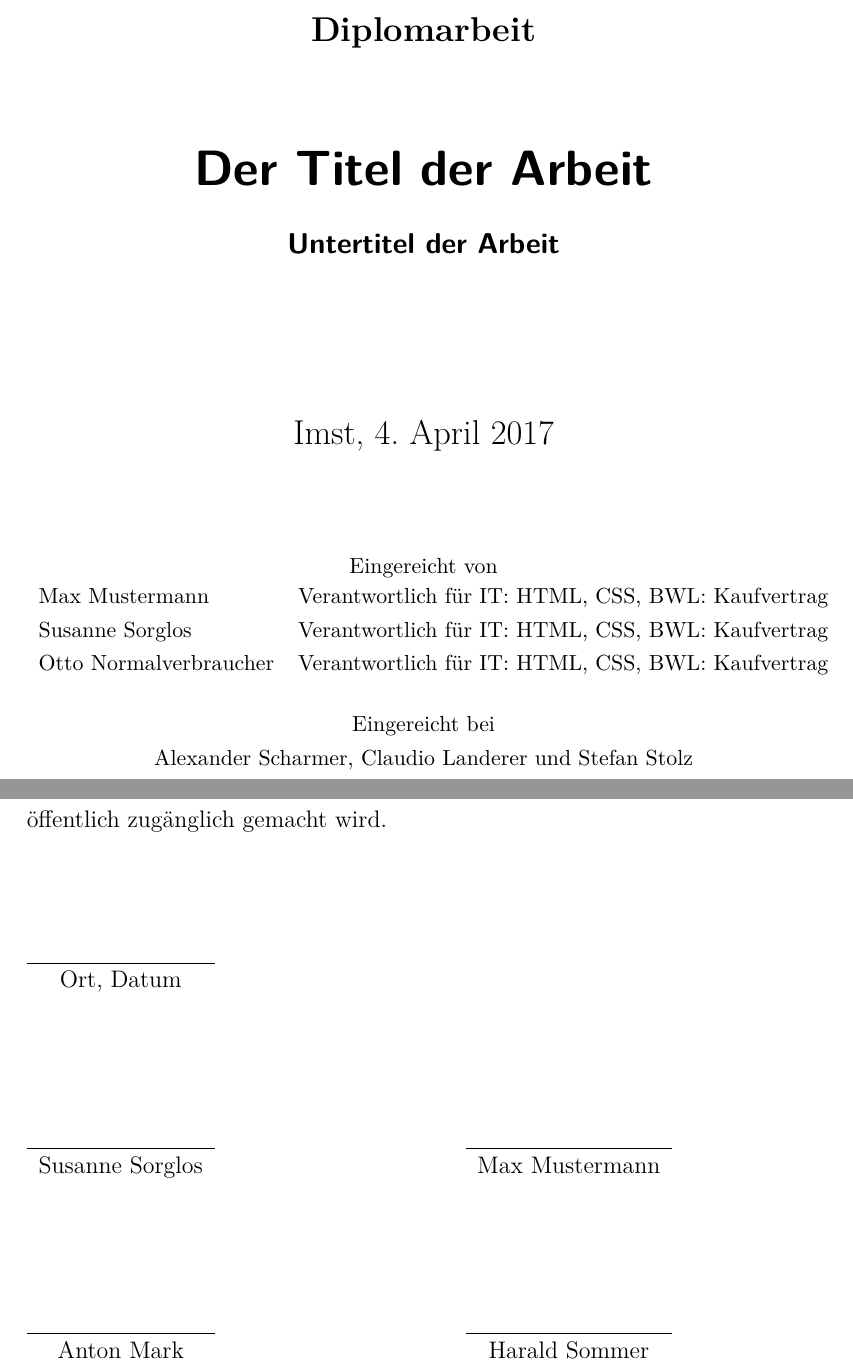
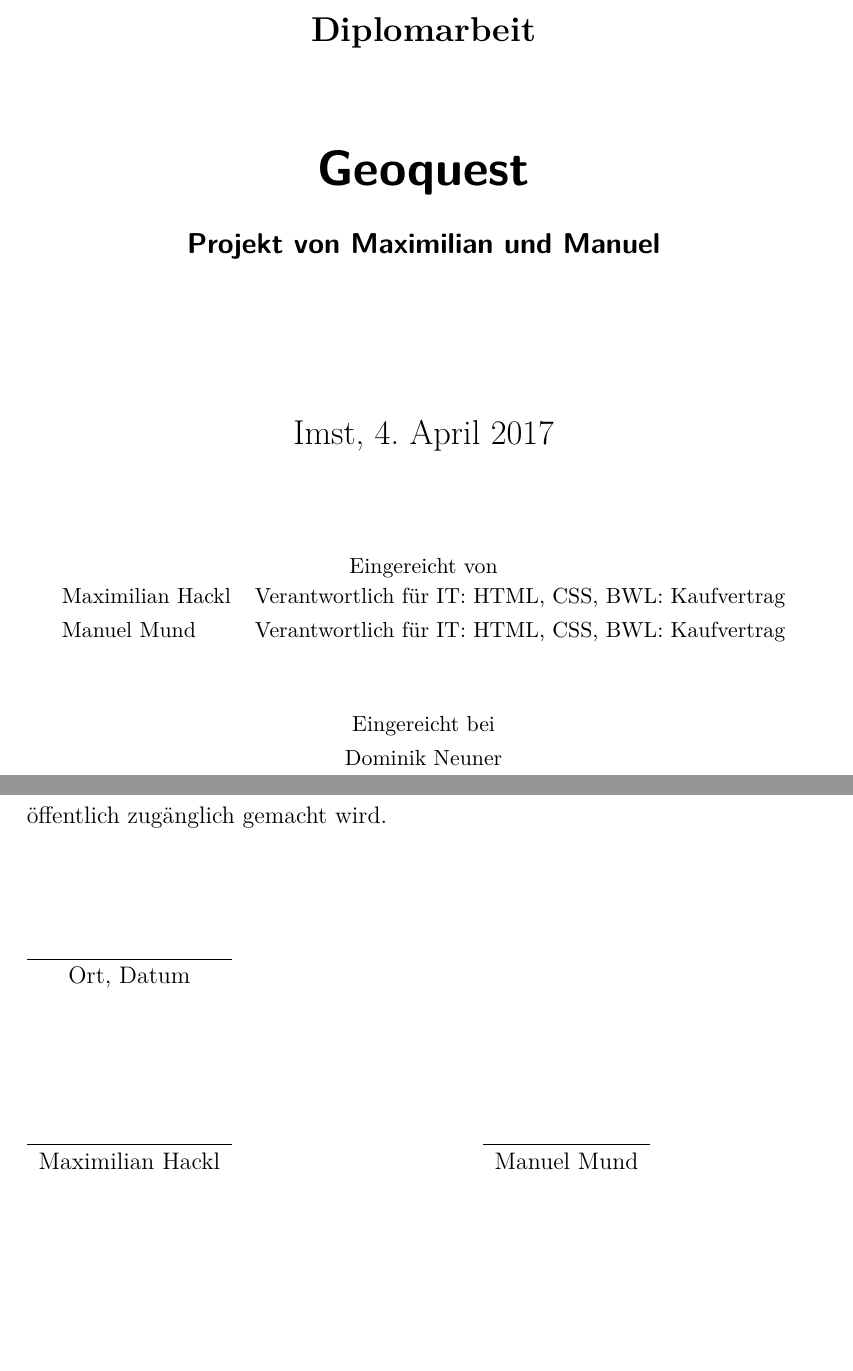
Before and after one commit to MaxiHackl/referenzprojekt, a LaTeX document (Latex Vorlage HAK Imst.tex, which reads inp_posttitle.tex, inp_titlepage_hak.tex): two parts of pages 1 and 2 of 45, joined at a grey line, cut so that both start at the same text, the shorter picture padded with empty space. Compiled offline with pdfLaTeX; an older LaTeX class or package is replaced by its successor.

Commit message:
Title Page bearbeitet

```diff
--- a/inp_posttitle.tex
+++ b/inp_posttitle.tex
@@ -8,10 +8,9 @@ Ich bin damit einverstanden, dass meine Arbeit öffentlich zugänglich gemacht w
 	Ort, Datum & & \\
 	\vspace{2cm}
 	& & \\\cline{1-1}\cline{3-3}
-	Susanne Sorglos & & Max Mustermann \\
+	Maximilian Hackl & & Manuel Mund \\
 	\vspace{2cm}
-	& & \\\cline{1-1}\cline{3-3}
-	Anton Mark & & Harald Sommer \\
+
 \end{tabular}
 
 \chapter*{Abnahmeerklärung}
--- a/inp_titlepage_hak.tex
+++ b/inp_titlepage_hak.tex
@@ -1,11 +1,11 @@
-\title{Der Titel der Arbeit}
+\title{Geoquest}
 
 \begin{document}
 
 \subject{Diplomarbeit}   %% subject which
 % appears above titlehead
 
-\subtitle{Untertitel der Arbeit}
+\subtitle{Projekt von Maximilian und Manuel}
 
 %%% author(s)
 %\author{Yasmin Musterfrau \and Max Mustermann \and Author DerDritte}
@@ -41,12 +41,12 @@
 Eingereicht von
 
 \begin{tabular}{ l c r }
-  Max Mustermann & Verantwortlich für IT: HTML, CSS, BWL: Kaufvertrag \\
-  Susanne Sorglos & Verantwortlich für IT: HTML, CSS, BWL: Kaufvertrag \\
-  Otto Normalverbraucher & Verantwortlich für IT: HTML, CSS, BWL: Kaufvertrag
+ Maximilian Hackl & Verantwortlich für IT: HTML, CSS, BWL: Kaufvertrag \\
+ Manuel Mund & Verantwortlich für IT: HTML, CSS, BWL: Kaufvertrag \\
+
   \\\\
 \end{tabular}
 
 Eingereicht bei \\
-Alexander Scharmer, Claudio Landerer und Stefan Stolz
+Dominik Neuner
 }
```
Also changed, not shown: 1 other file.
